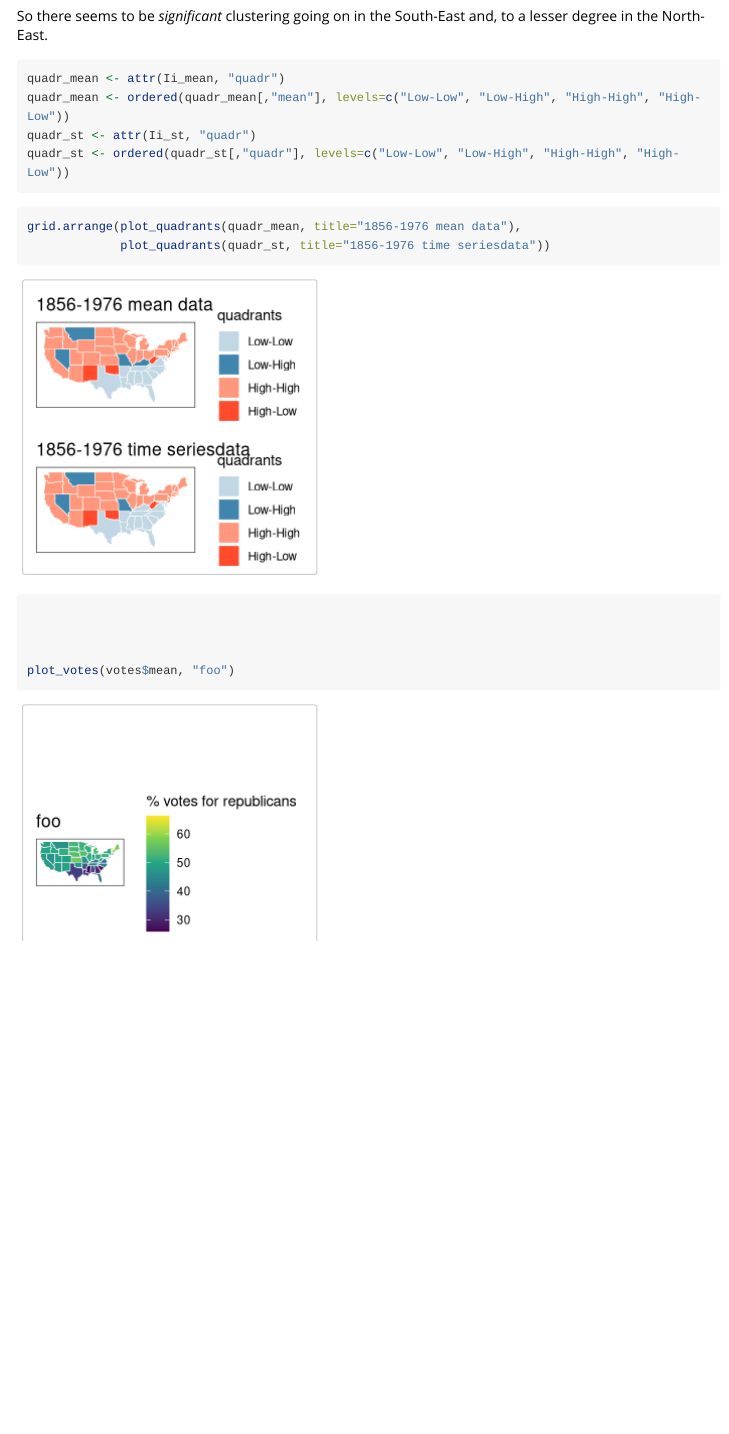
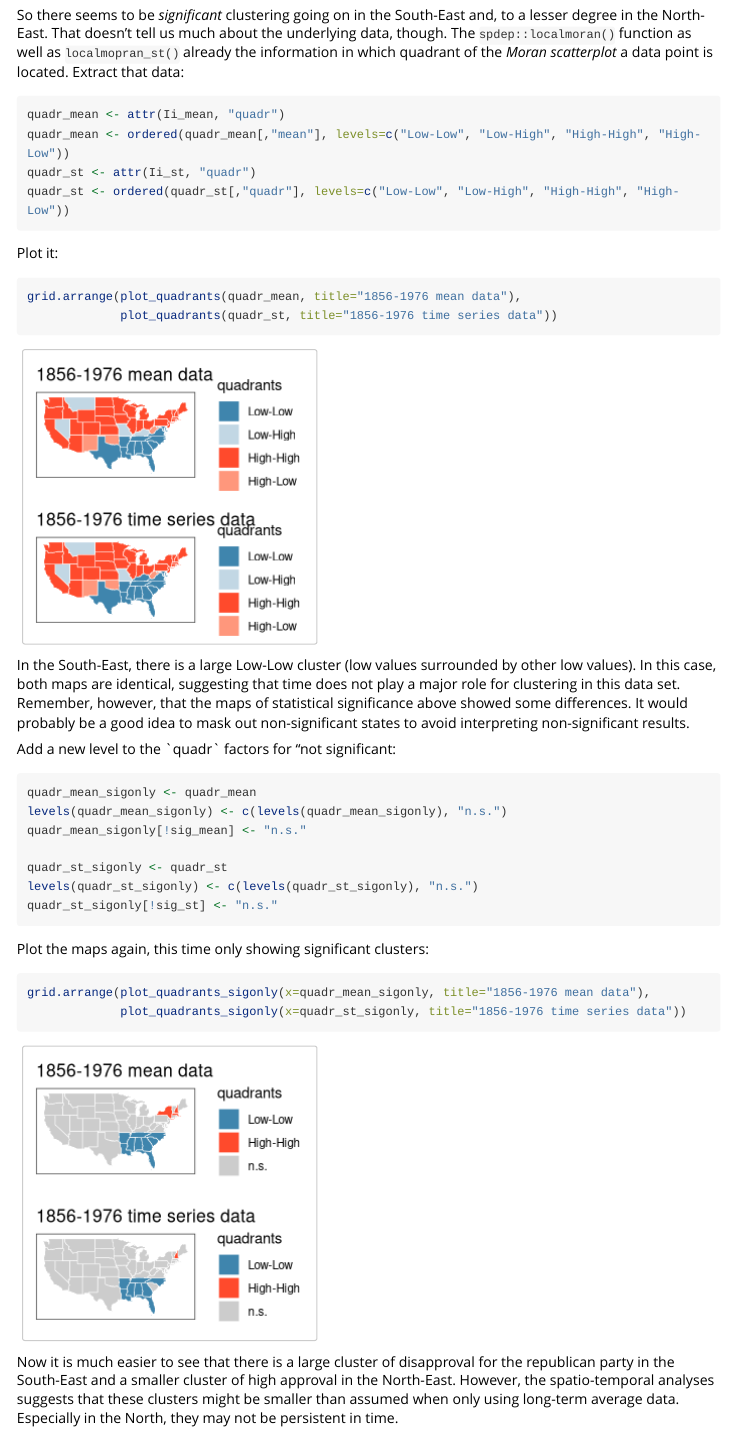
Before and after one commit to nbtjaden/stmoran, an R Markdown document (vignettes/stmoran.Rmd): the page in a window 1100 px wide, from 8990 px down before the commit and from 9280 px down after it, so that both start at the same text. Rendered offline with R 4.5, knitr and Pandoc, with nearby package versions; long lines of code are wrapped.

Commit message:
extend vignette

````diff
--- a/vignettes/stmoran.Rmd
+++ b/vignettes/stmoran.Rmd
@@ -278,6 +291,6 @@ grid.arrange(plot_significance(sig_mean, title="1856-1976 mean data"),
 ```
 
-So there seems to be *significant* clustering going on in the South-East and, to a lesser degree in the North-East.
+So there seems to be *significant* clustering going on in the South-East and, to a lesser degree in the North-East. That doesn't tell us much about the underlying data, though. The `spdep::localmoran()` function as well as `localmopran_st()` already the information in which quadrant of the *Moran scatterplot* a data point is located. Extract that data:
 
 ```{r}
 quadr_mean <- attr(Ii_mean, "quadr")
@@ -286,14 +299,32 @@ quadr_st <- attr(Ii_st, "quadr")
 quadr_st <- ordered(quadr_st[,"quadr"], levels=c("Low-Low", "Low-High", "High-High", "High-Low"))
 ```
 
+Plot it:
+
 ```{r}
 grid.arrange(plot_quadrants(quadr_mean, title="1856-1976 mean data"),
-             plot_quadrants(quadr_st, title="1856-1976 time seriesdata"))
+             plot_quadrants(quadr_st, title="1856-1976 time series data"))
 ```
 
+In the South-East, there is a large Low-Low cluster (low values surrounded by other low values). In this case, both maps are identical, suggesting that time does not play a major role for clustering in this data set. Remember, however, that the maps of statistical significance above showed some differences. It would probably be a good idea to mask out non-significant states to avoid interpreting non-significant results.
+
+Add a new level to the \`quadr\` factors for "not significant:
+
 ```{r}
+quadr_mean_sigonly <- quadr_mean
+levels(quadr_mean_sigonly) <- c(levels(quadr_mean_sigonly), "n.s.")
+quadr_mean_sigonly[!sig_mean] <- "n.s."
 
+quadr_st_sigonly <- quadr_st
+levels(quadr_st_sigonly) <- c(levels(quadr_st_sigonly), "n.s.")
+quadr_st_sigonly[!sig_st] <- "n.s."
+```
 
+Plot the maps again, this time only showing significant clusters:
 
-plot_votes(votes$mean, "foo")
+```{r}
+grid.arrange(plot_quadrants_sigonly(x=quadr_mean_sigonly, title="1856-1976 mean data"),
+             plot_quadrants_sigonly(x=quadr_st_sigonly, title="1856-1976 time series data"))
 ```
+
+Now it is much easier to see that there is a large cluster of disapproval for the republican party in the South-East and a smaller cluster of high approval in the North-East. However, the spatio-temporal analyses suggests that these clusters might be smaller than assumed when only using long-term average data. Especially in the North, they may not be persistent in time.
````
Also changed, not shown: vignettes/stmoran.Rmd (17 more changed lines).
